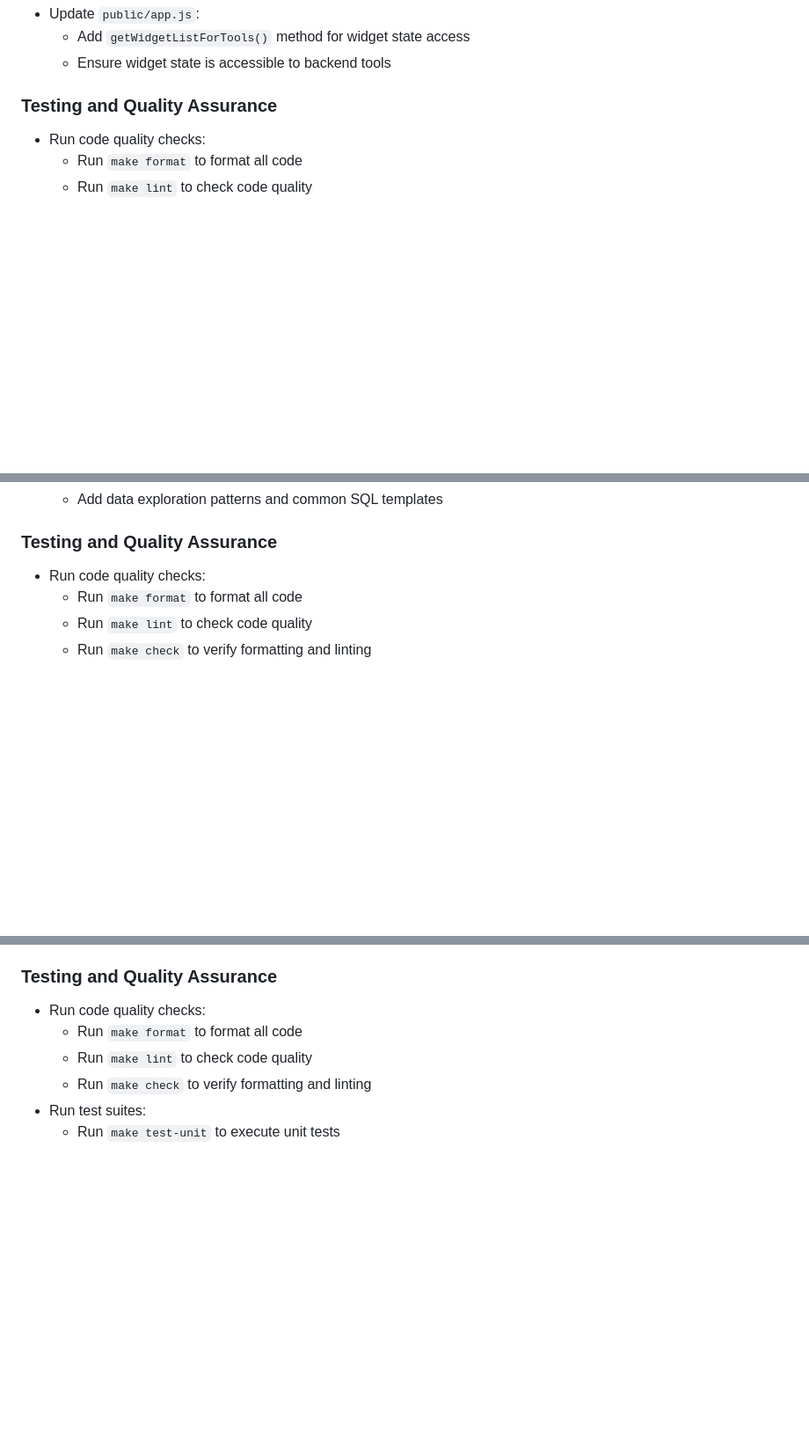
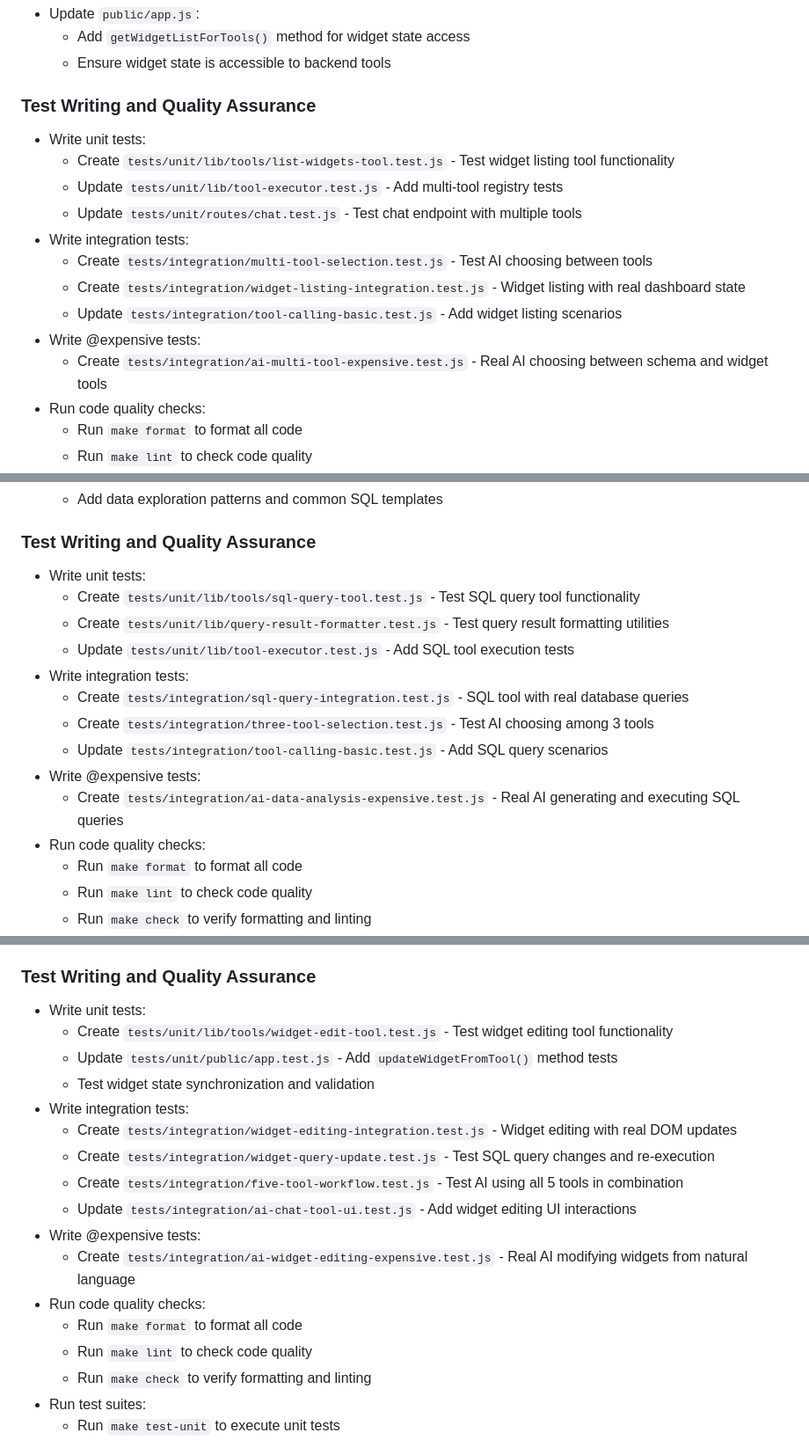
Before and after one commit to thavelick/insight-magician, a Markdown page: plan.md, 3 parts joined by grey strips. Shown at 88% size. Rendered like a GitHub page; blank space fills up the shorter version.

```diff
--- a/plan.md
+++ b/plan.md
@@ -155,7 +166,17 @@ This plan implements OpenRouter tool calling functionality one tool at a time. E
   - Add `getWidgetListForTools()` method for widget state access
   - Ensure widget state is accessible to backend tools
 
-### Testing and Quality Assurance
+### Test Writing and Quality Assurance
+- Write unit tests:
+  - Create `tests/unit/lib/tools/list-widgets-tool.test.js` - Test widget listing tool functionality
+  - Update `tests/unit/lib/tool-executor.test.js` - Add multi-tool registry tests
+  - Update `tests/unit/routes/chat.test.js` - Test chat endpoint with multiple tools
+- Write integration tests:
+  - Create `tests/integration/multi-tool-selection.test.js` - Test AI choosing between tools
+  - Create `tests/integration/widget-listing-integration.test.js` - Widget listing with real dashboard state
+  - Update `tests/integration/tool-calling-basic.test.js` - Add widget listing scenarios
+- Write @expensive tests:
+  - Create `tests/integration/ai-multi-tool-expensive.test.js` - Real AI choosing between schema and widget tools
 - Run code quality checks:
   - Run `make format` to format all code
   - Run `make lint` to check code quality
@@ -222,7 +243,17 @@ This plan implements OpenRouter tool calling functionality one tool at a time. E
   - Include examples of good analytical queries
   - Add data exploration patterns and common SQL templates
 
-### Testing and Quality Assurance
+### Test Writing and Quality Assurance
+- Write unit tests:
+  - Create `tests/unit/lib/tools/sql-query-tool.test.js` - Test SQL query tool functionality
+  - Create `tests/unit/lib/query-result-formatter.test.js` - Test query result formatting utilities
+  - Update `tests/unit/lib/tool-executor.test.js` - Add SQL tool execution tests
+- Write integration tests:
+  - Create `tests/integration/sql-query-integration.test.js` - SQL tool with real database queries
+  - Create `tests/integration/three-tool-selection.test.js` - Test AI choosing among 3 tools
+  - Update `tests/integration/tool-calling-basic.test.js` - Add SQL query scenarios
+- Write @expensive tests:
+  - Create `tests/integration/ai-data-analysis-expensive.test.js` - Real AI generating and executing SQL queries
 - Run code quality checks:
   - Run `make format` to format all code
   - Run `make lint` to check code quality
@@ -366,7 +408,18 @@ This plan implements OpenRouter tool calling functionality one tool at a time. E
   - Add guidance on when to edit vs create new widgets
   - Include examples of widget modification patterns
 
-### Testing and Quality Assurance
+### Test Writing and Quality Assurance
+- Write unit tests:
+  - Create `tests/unit/lib/tools/widget-edit-tool.test.js` - Test widget editing tool functionality
+  - Update `tests/unit/public/app.test.js` - Add `updateWidgetFromTool()` method tests
+  - Test widget state synchronization and validation
+- Write integration tests:
+  - Create `tests/integration/widget-editing-integration.test.js` - Widget editing with real DOM updates
+  - Create `tests/integration/widget-query-update.test.js` - Test SQL query changes and re-execution
+  - Create `tests/integration/five-tool-workflow.test.js` - Test AI using all 5 tools in combination
+  - Update `tests/integration/ai-chat-tool-ui.test.js` - Add widget editing UI interactions
+- Write @expensive tests:
+  - Create `tests/integration/ai-widget-editing-expensive.test.js` - Real AI modifying widgets from natural language
 - Run code quality checks:
   - Run `make format` to format all code
   - Run `make lint` to check code quality
```
Also changed, not shown: other parts of plan.md (+39 -3 lines).
